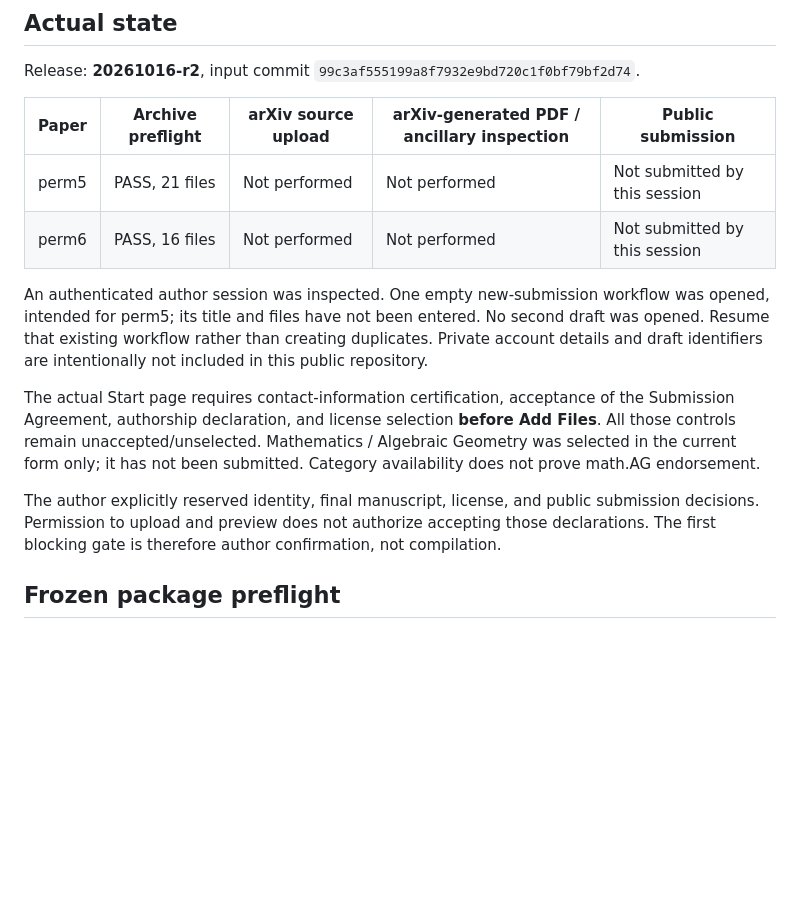
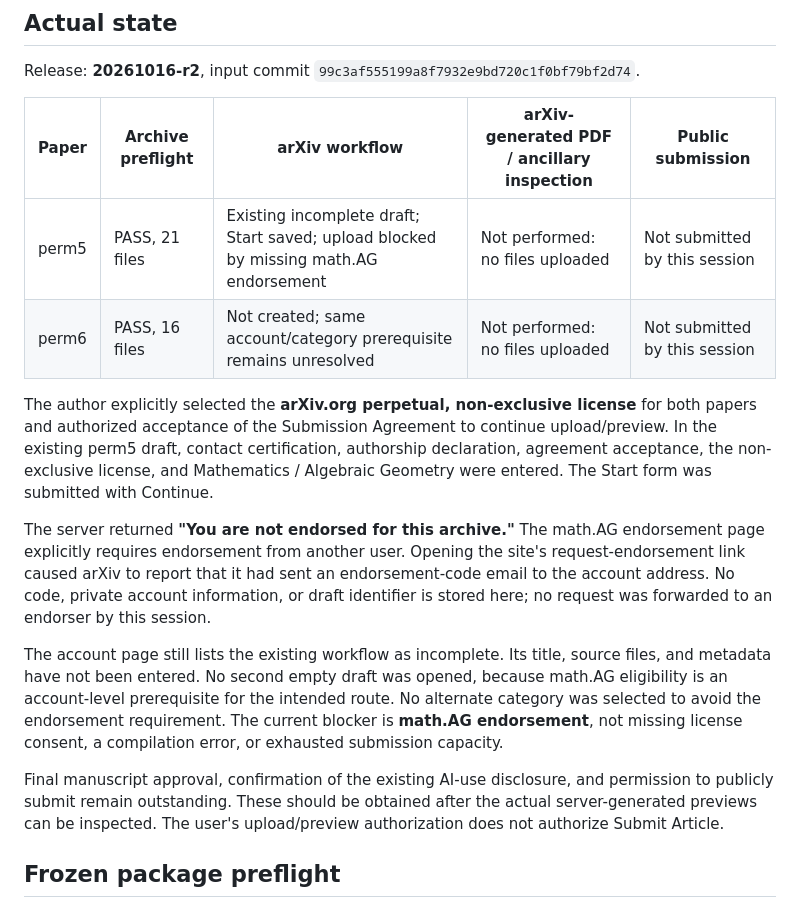
Before and after one commit to 2604714984-prog/permanent-chow-rank-small-n, a Markdown page: audit/20261018-submission/STATUS.md, the part around one of its changes. Drawn GitHub-style; blank space fills up the shorter version.

```diff
--- a/audit/20261018-submission/STATUS.md
+++ b/audit/20261018-submission/STATUS.md
@@ -4,16 +4,18 @@
 
 Release: **20261016-r2**, input commit `99c3af555199a8f7932e9bd720c1f0bf79bf2d74`.
 
-| Paper | Archive preflight | arXiv source upload | arXiv-generated PDF / ancillary inspection | Public submission |
+| Paper | Archive preflight | arXiv workflow | arXiv-generated PDF / ancillary inspection | Public submission |
 | --- | --- | --- | --- | --- |
-| perm5 | PASS, 21 files | Not performed | Not performed | Not submitted by this session |
-| perm6 | PASS, 16 files | Not performed | Not performed | Not submitted by this session |
+| perm5 | PASS, 21 files | Existing incomplete draft; Start saved; upload blocked by missing math.AG endorsement | Not performed: no files uploaded | Not submitted by this session |
+| perm6 | PASS, 16 files | Not created; same account/category prerequisite remains unresolved | Not performed: no files uploaded | Not submitted by this session |
 
-An authenticated author session was inspected. One empty new-submission workflow was opened, intended for perm5; its title and files have not been entered. No second draft was opened. Resume that existing workflow rather than creating duplicates. Private account details and draft identifiers are intentionally not included in this public repository.
+The author explicitly selected the **arXiv.org perpetual, non-exclusive license** for both papers and authorized acceptance of the Submission Agreement to continue upload/preview. In the existing perm5 draft, contact certification, authorship declaration, agreement acceptance, the non-exclusive license, and Mathematics / Algebraic Geometry were entered. The Start form was submitted with Continue.
 
-The actual Start page requires contact-information certification, acceptance of the Submission Agreement, authorship declaration, and license selection **before Add Files**. All those controls remain unaccepted/unselected. Mathematics / Algebraic Geometry was selected in the current form only; it has not been submitted. Category availability does not prove math.AG endorsement.
+The server returned **"You are not endorsed for this archive."** The math.AG endorsement page explicitly requires endorsement from another user. Opening the site's request-endorsement link caused arXiv to report that it had sent an endorsement-code email to the account address. No code, private account information, or draft identifier is stored here; no request was forwarded to an endorser by this session.
 
-The author explicitly reserved identity, final manuscript, license, and public submission decisions. Permission to upload and preview does not authorize accepting those declarations. The first blocking gate is therefore author confirmation, not compilation.
+The account page still lists the existing workflow as incomplete. Its title, source files, and metadata have not been entered. No second empty draft was opened, because math.AG eligibility is an account-level prerequisite for the intended route. No alternate category was selected to avoid the endorsement requirement. The current blocker is **math.AG endorsement**, not missing license consent, a compilation error, or exhausted submission capacity.
+
+Final manuscript approval, confirmation of the existing AI-use disclosure, and permission to publicly submit remain outstanding. These should be obtained after the actual server-generated previews can be inspected. The user's upload/preview authorization does not authorize Submit Article.
 
 ## Frozen package preflight
 
```
Also changed, not shown: other parts of audit/20261018-submission/STATUS.md (+16 -13 lines), HANDOFF.md (+33 -23 lines).
